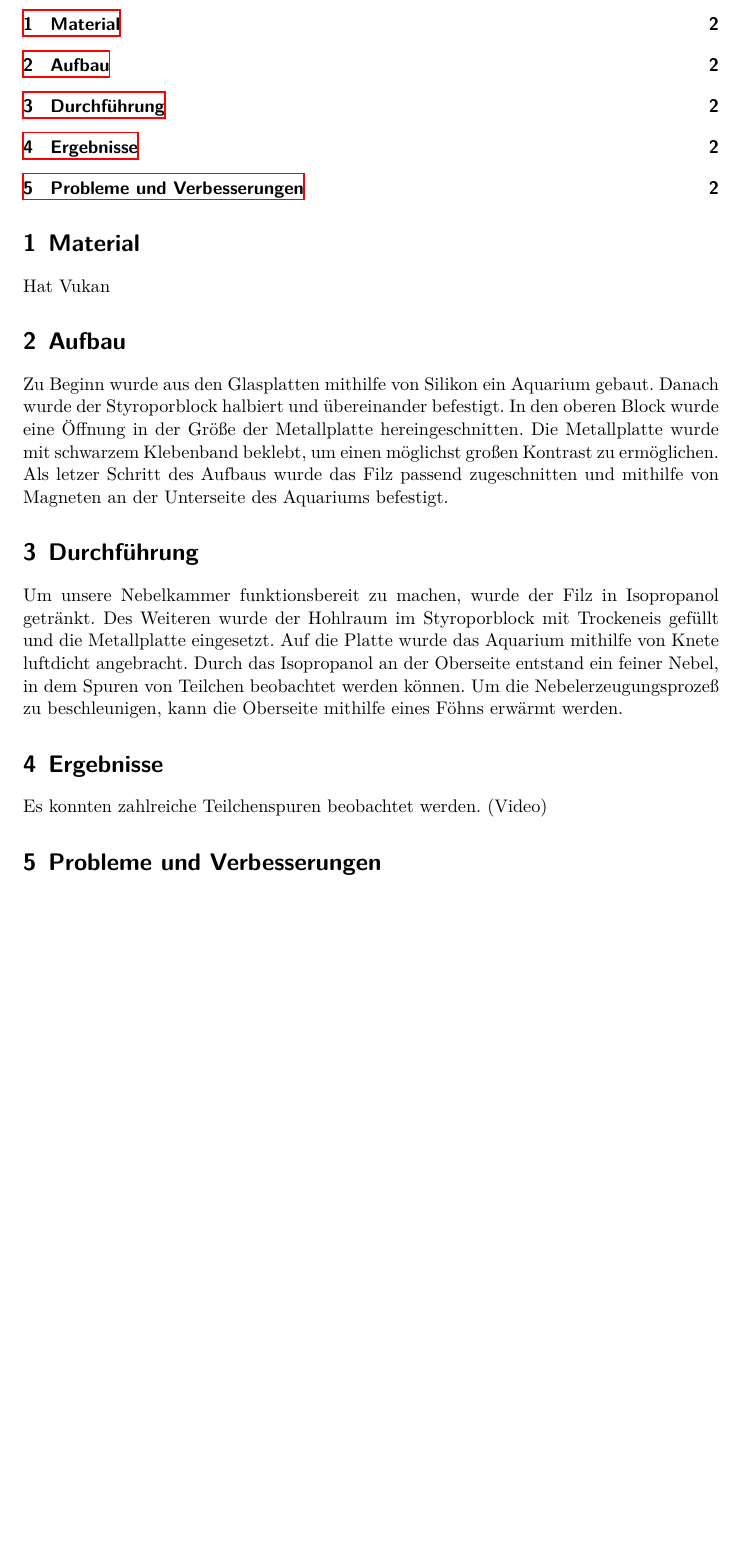
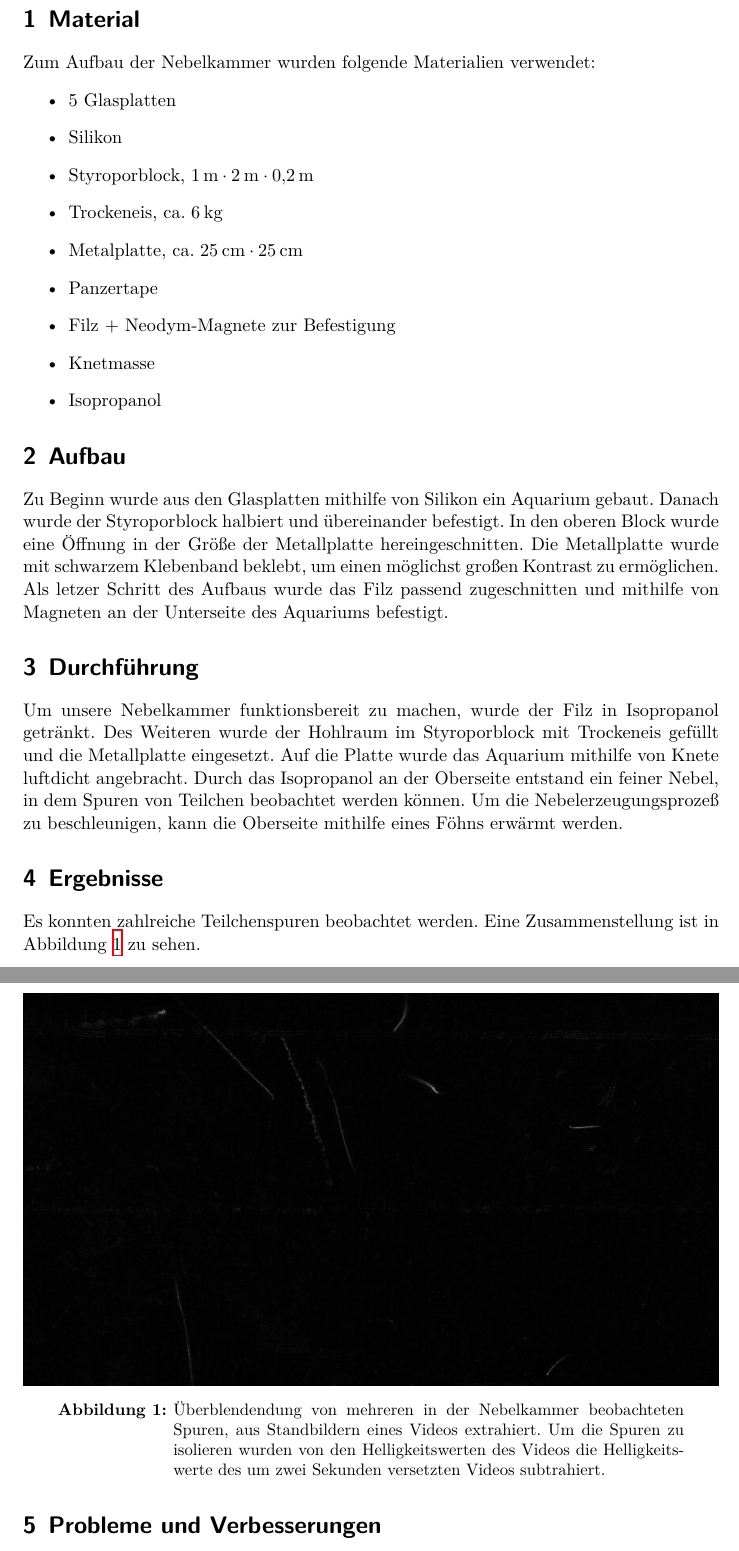
Before and after one commit to pep-dortmund/soak14-projects, a LaTeX document (SoAk2014_Projekt_Nebelkammer.tex): part of page 2 of 3 before the commit and two parts of pages 2 and 3 of 3 after it, the two joined at a grey line, cut so that both start at the same text, the shorter picture padded with empty space. Compiled offline with XeLaTeX.

Commit message:
add materials and image to cloudchamber

```diff
--- a/SoAk2014_Projekt_Nebelkammer.tex
+++ b/SoAk2014_Projekt_Nebelkammer.tex
@@ -16,7 +15,16 @@
 \section{Material}
-Hat Vukan
-
-
+Zum Aufbau der Nebelkammer wurden folgende Materialien verwendet:
+\begin{itemize}
+  \item 5 Glasplatten
+  \item Silikon
+  \item Styroporblock,  $\SI{1}{\meter}\cdot\SI{2}{\meter}\cdot\SI{0.2}{\meter}$
+  \item Trockeneis, ca. \SI{6}{\kilo\gram}
+  \item Metalplatte, ca. $\SI{25}{\centi\meter}\cdot\SI{25}{\centi\meter}$
+  \item Panzertape
+  \item Filz + Neodym-Magnete zur Befestigung
+  \item Knetmasse
+  \item Isopropanol
+\end{itemize}
 \section{Aufbau}
 Zu Beginn wurde aus den Glasplatten mithilfe von Silikon ein Aquarium gebaut.
 Danach wurde der Styroporblock halbiert und übereinander befestigt. In den
@@ -36,7 +44,14 @@ Um die Nebelerzeugungsprozeß zu beschleunigen, kann die Oberseite mithilfe eine
 Föhns erwärmt werden.
 
 \section{Ergebnisse}
-Es konnten zahlreiche Teilchenspuren beobachtet werden. (Video)
+Es konnten zahlreiche Teilchenspuren beobachtet werden. Eine Zusammenstellung ist in Abbildung \ref{fig:nebelkammer} zu sehen.
+\begin{figure}
+  \centering
+  \includegraphics[width=\linewidth]{images/nebelkammer.png}
+  \caption{Überblendendung von mehreren in der Nebelkammer beobachteten Spuren, aus Standbildern eines Videos extrahiert. Um die Spuren zu isolieren wurden von den Helligkeitswerten des Videos die Helligkeitswerte des um zwei Sekunden versetzten Videos subtrahiert.}
+  \label{fig:nebelkammer}
+\end{figure}
+
 
 \section{Probleme und Verbesserungen}
 Probleme, welche die Funktion der Nebelkammer stark unterbinden, traten nicht
```
Also changed, not shown: images/nebelkammer.png (added), SoAk2014_Projekt_Nebelkammer.tex (1 more changed lines).
